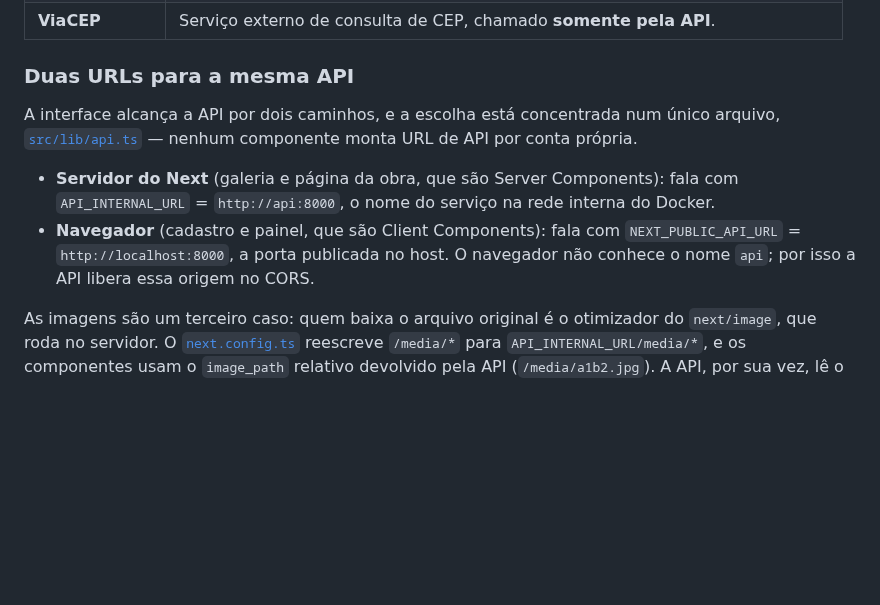
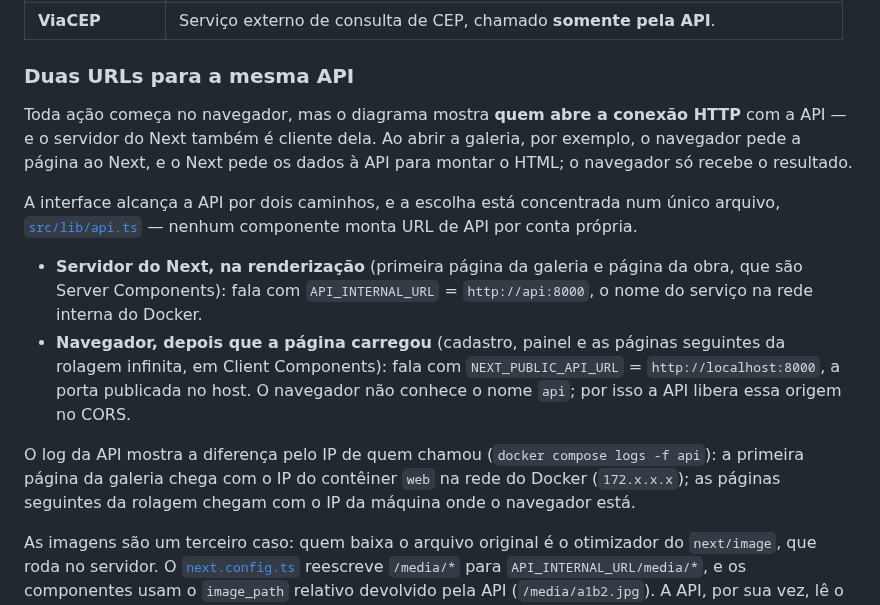
Before and after one commit to ttozatto/atelie-web, a Markdown page: README.md, the part around one of its changes. GitHub-like rendering; blank space fills up the shorter version.

Commit message:
chore: diagrama e README refletem os dois caminhos da galeria
Os rotulos eram anteriores a rolagem infinita: a galeria agora usa a
seta do servidor (1a pagina) e a do navegador (paginas seguintes). O
README passa a explicar que o diagrama mostra quem abre a conexao HTTP
e como confirmar isso pelo IP no log da API.

Co-Authored-By: Claude Opus 5.5 <noreply@anthropic.com>

```diff
--- a/README.md
+++ b/README.md
@@ -49,15 +49,27 @@ partir de [`docs/arquitetura.mmd`](docs/arquitetura.mmd) — que é a fonte do d
 
 ### Duas URLs para a mesma API
 
+Toda ação começa no navegador, mas o diagrama mostra **quem abre a conexão HTTP** com a
+API — e o servidor do Next também é cliente dela. Ao abrir a galeria, por exemplo, o
+navegador pede a página ao Next, e o Next pede os dados à API para montar o HTML; o
+navegador só recebe o resultado.
+
 A interface alcança a API por dois caminhos, e a escolha está concentrada num único
 arquivo, [`src/lib/api.ts`](src/lib/api.ts) — nenhum componente monta URL de API por
 conta própria.
 
-- **Servidor do Next** (galeria e página da obra, que são Server Components): fala com
-  `API_INTERNAL_URL` = `http://api:8000`, o nome do serviço na rede interna do Docker.
-- **Navegador** (cadastro e painel, que são Client Components): fala com
-  `NEXT_PUBLIC_API_URL` = `http://localhost:8000`, a porta publicada no host. O navegador
-  não conhece o nome `api`; por isso a API libera essa origem no CORS.
+- **Servidor do Next, na renderização** (primeira página da galeria e página da obra,
+  que são Server Components): fala com `API_INTERNAL_URL` = `http://api:8000`, o nome do
+  serviço na rede interna do Docker.
+- **Navegador, depois que a página carregou** (cadastro, painel e as páginas seguintes da
+  rolagem infinita, em Client Components): fala com `NEXT_PUBLIC_API_URL` =
+  `http://localhost:8000`, a porta publicada no host. O navegador não conhece o nome
+  `api`; por isso a API libera essa origem no CORS.
+
+O log da API mostra a diferença pelo IP de quem chamou (`docker compose logs -f api`):
+a primeira página da galeria chega com o IP do contêiner `web` na rede do Docker
+(`172.x.x.x`); as páginas seguintes da rolagem chegam com o IP da máquina onde o
+navegador está.
 
 As imagens são um terceiro caso: quem baixa o arquivo original é o otimizador do
 `next/image`, que roda no servidor. O [`next.config.ts`](next.config.ts) reescreve
```
Also changed, not shown: other parts of README.md (+2 -2 lines), docs/arquitetura.png, 1 other file.
